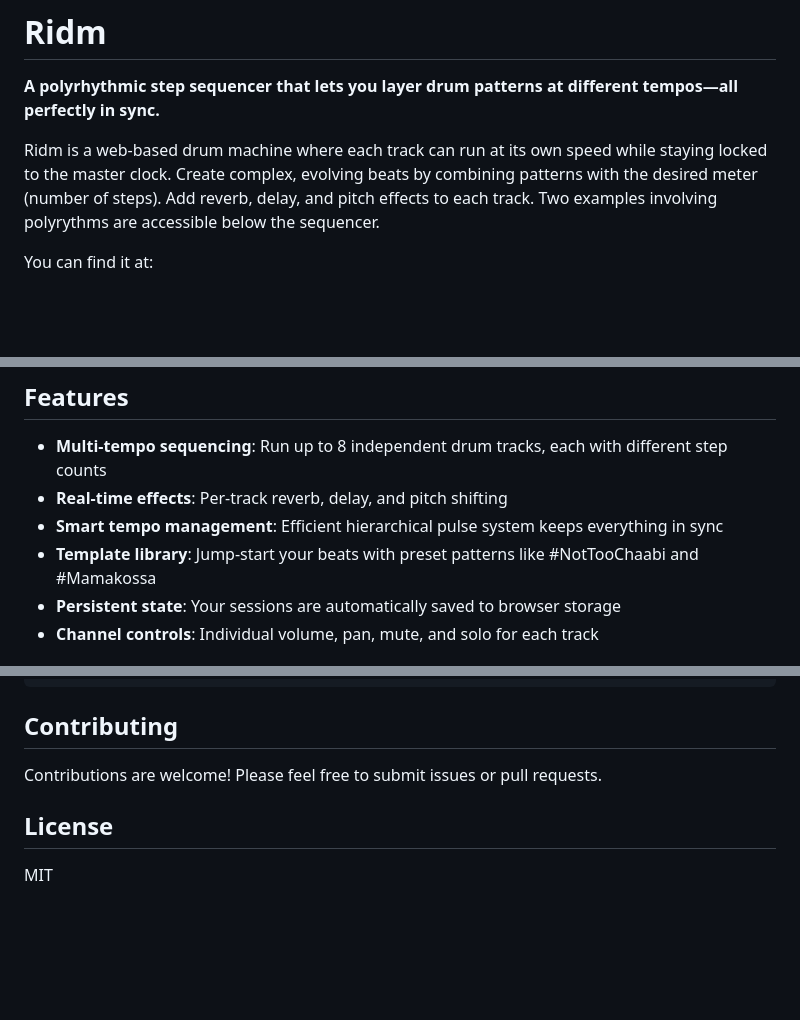
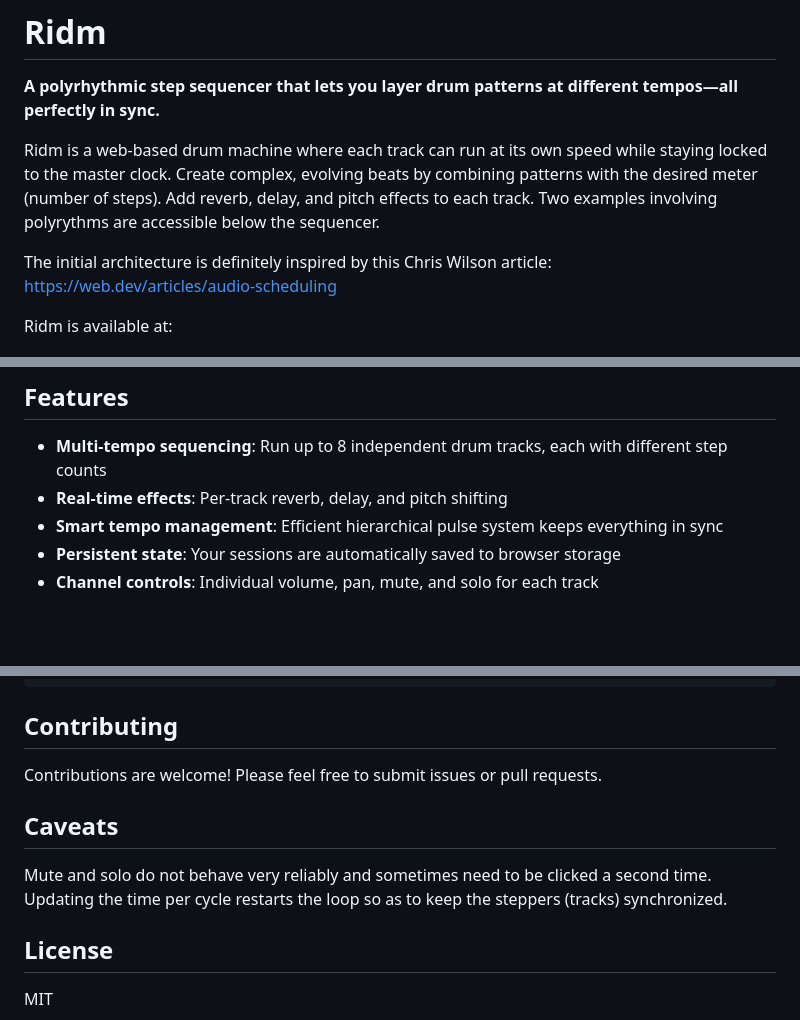
Before and after one commit to zntchantchou/ridm, a Markdown page: README.md, 3 parts joined by grey strips. Drawn GitHub-style; blank space fills up the shorter version.

```diff
--- a/README.md
+++ b/README.md
@@ -4,7 +4,9 @@
 
 Ridm is a web-based drum machine where each track can run at its own speed while staying locked to the master clock. Create complex, evolving beats by combining patterns with the desired meter (number of steps). Add reverb, delay, and pitch effects to each track. Two examples involving polyrythms are accessible below the sequencer.
 
-You can find it at:
+The initial architecture is definitely inspired by this Chris Wilson article: https://web.dev/articles/audio-scheduling
+
+Ridm is available at:
 
 ![Ridm Architecture Diagram](draw/ridm.png)
 
@@ -13,7 +15,6 @@ You can find it at:
 - **Multi-tempo sequencing**: Run up to 8 independent drum tracks, each with different step counts
 - **Real-time effects**: Per-track reverb, delay, and pitch shifting
 - **Smart tempo management**: Efficient hierarchical pulse system keeps everything in sync
-- **Template library**: Jump-start your beats with preset patterns like #NotTooChaabi and #Mamakossa
 - **Persistent state**: Your sessions are automatically saved to browser storage
 - **Channel controls**: Individual volume, pan, mute, and solo for each track
 
@@ -171,6 +172,11 @@ src/
 
 Contributions are welcome! Please feel free to submit issues or pull requests.
 
+## Caveats
+
+Mute and solo do not behave very reliably and sometimes need to be clicked a second time.
+Updating the time per cycle restarts the loop so as to keep the steppers (tracks) synchronized.
+
 ## License
 
 MIT
```
